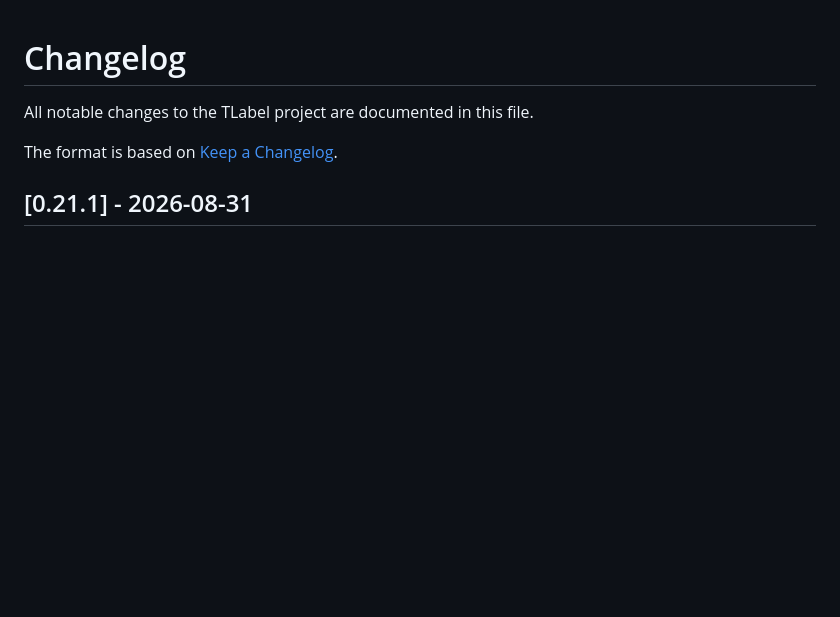
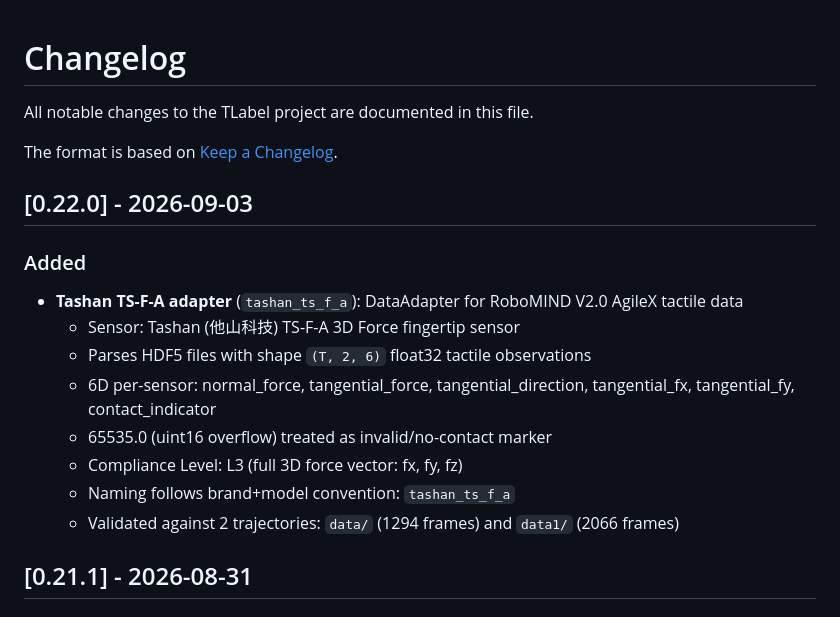
Before and after one commit to gaolebaigao/tlabel, a Markdown page: CHANGELOG.md, the part around the change. Rendered like a GitHub page; blank space fills up the shorter version.

Commit message:
docs: add v0.22.0 changelog

```diff
--- a/CHANGELOG.md
+++ b/CHANGELOG.md
@@ -3,6 +3,18 @@
 All notable changes to the TLabel project are documented in this file.
 
 The format is based on [Keep a Changelog](https://keepachangelog.com/en/1.1.0/).
+
+## [0.22.0] - 2026-09-03
+
+### Added
+- **Tashan TS-F-A adapter** (`tashan_ts_f_a`): DataAdapter for RoboMIND V2.0 AgileX tactile data
+  - Sensor: Tashan (他山科技) TS-F-A 3D Force fingertip sensor
+  - Parses HDF5 files with shape `(T, 2, 6)` float32 tactile observations
+  - 6D per-sensor: normal_force, tangential_force, tangential_direction, tangential_fx, tangential_fy, contact_indicator
+  - 65535.0 (uint16 overflow) treated as invalid/no-contact marker
+  - Compliance Level: L3 (full 3D force vector: fx, fy, fz)
+  - Naming follows brand+model convention: `tashan_ts_f_a`
+  - Validated against 2 trajectories: `data/` (1294 frames) and `data1/` (2066 frames)
 
 ## [0.21.1] - 2026-08-31
 
```
